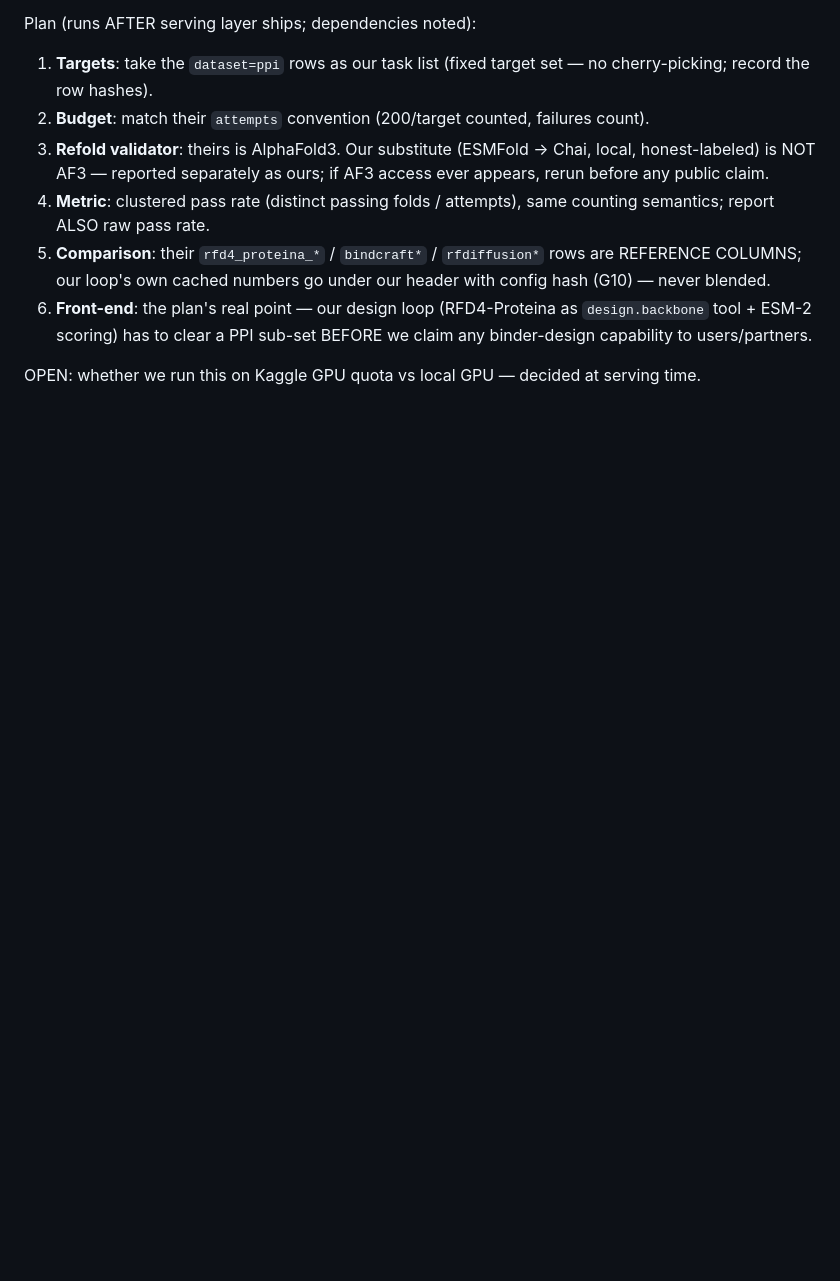
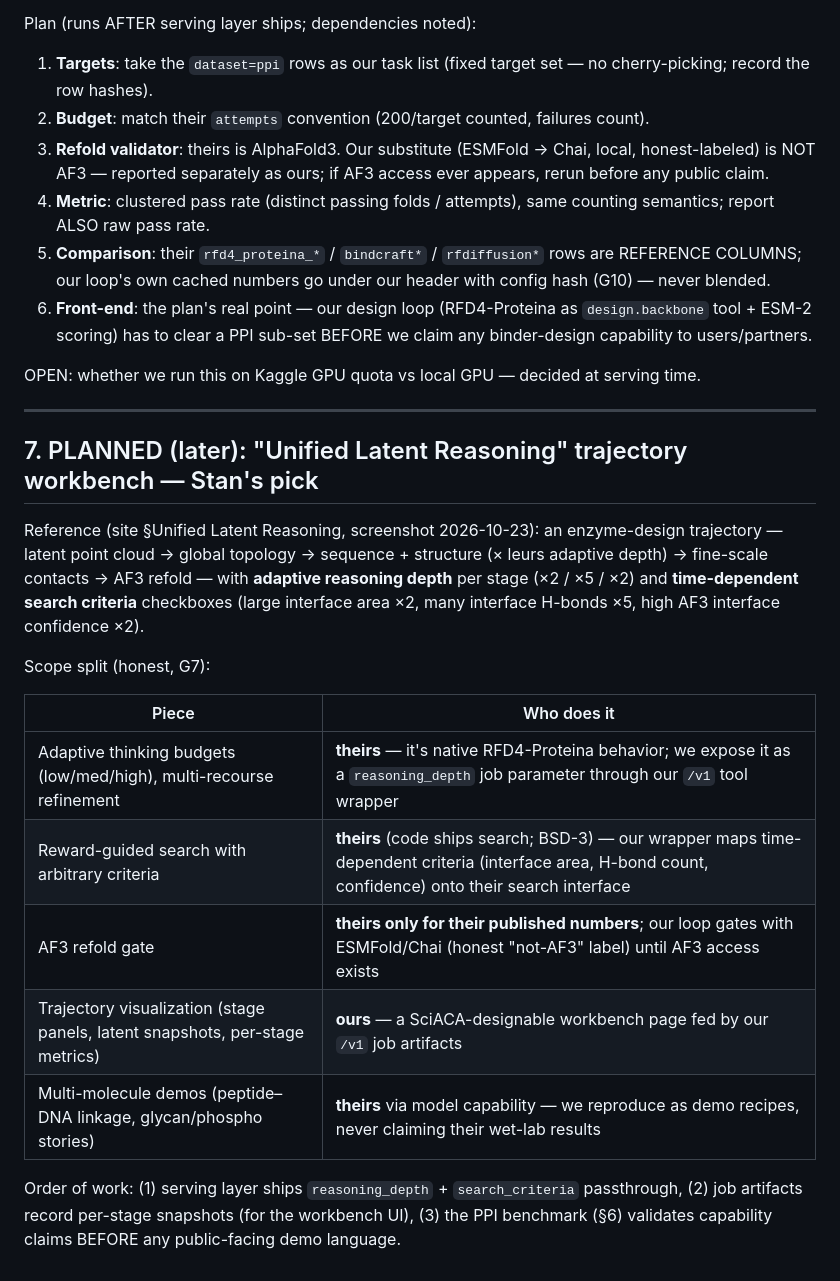
Before and after one commit to leekooya20/pino-bio-mvp, a Markdown page: docs/benchmarks.md, the part around the change. Rendered like a GitHub page; blank space fills up the shorter version.

Commit message:
benchmarks §7: register Unified-Latent-Reasoning trajectory workbench plan (reasoning_depth + search_criteria passthrough; ours = viz/workbench; theirs = model-native behavior; gate with PPI bench before public claims)

```diff
--- a/docs/benchmarks.md
+++ b/docs/benchmarks.md
@@ -165,3 +165,27 @@ Plan (runs AFTER serving layer ships; dependencies noted):
    any binder-design capability to users/partners.
 
 OPEN: whether we run this on Kaggle GPU quota vs local GPU — decided at serving time.
+
+---
+
+## 7. PLANNED (later): "Unified Latent Reasoning" trajectory workbench — Stan's pick
+
+Reference (site §Unified Latent Reasoning, screenshot 2026-10-23): an enzyme-design
+trajectory — latent point cloud → global topology → sequence + structure (× leurs adaptive
+depth) → fine-scale contacts → AF3 refold — with **adaptive reasoning depth** per stage
+(×2 / ×5 / ×2) and **time-dependent search criteria** checkboxes (large interface area ×2,
+many interface H-bonds ×5, high AF3 interface confidence ×2).
+
+Scope split (honest, G7):
+
+| Piece | Who does it |
+|---|---|
+| Adaptive thinking budgets (low/med/high), multi-recourse refinement | **theirs** — it's native RFD4-Proteina behavior; we expose it as a `reasoning_depth` job parameter through our `/v1` tool wrapper |
+| Reward-guided search with arbitrary criteria | **theirs** (code ships search; BSD-3) — our wrapper maps time-dependent criteria (interface area, H-bond count, confidence) onto their search interface |
+| AF3 refold gate | **theirs only for their published numbers**; our loop gates with ESMFold/Chai (honest "not-AF3" label) until AF3 access exists |
+| Trajectory visualization (stage panels, latent snapshots, per-stage metrics) | **ours** — a SciACA-designable workbench page fed by our `/v1` job artifacts |
+| Multi-molecule demos (peptide–DNA linkage, glycan/phospho stories) | **theirs** via model capability — we reproduce as demo recipes, never claiming their wet-lab results |
+
+Order of work: (1) serving layer ships `reasoning_depth` + `search_criteria` passthrough,
+(2) job artifacts record per-stage snapshots (for the workbench UI), (3) the PPI benchmark
+(§6) validates capability claims BEFORE any public-facing demo language.
```
